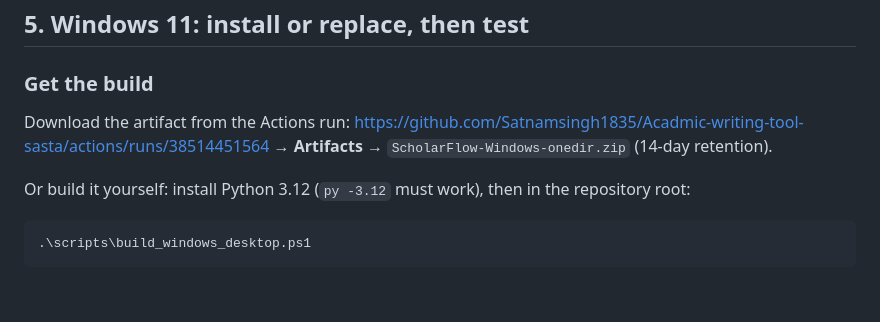
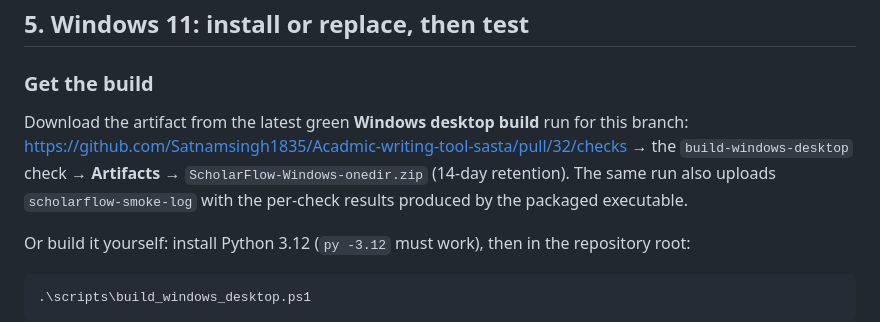
Before and after one commit to Satnamsingh1835/Acadmic-writing-tool-sasta, a Markdown page: docs/DESKTOP_REPAIR_REPORT.md, the part around the change. Rendered like a GitHub page; blank space fills up the shorter version.

Commit message:
docs: point the repair report at the latest green Windows build run
Co-authored-by: arena-agent <297053741+arena-agent@users.noreply.github.com>

```diff
--- a/docs/DESKTOP_REPAIR_REPORT.md
+++ b/docs/DESKTOP_REPAIR_REPORT.md
@@ -111,9 +111,11 @@ These are configuration requirements, not defects:
 
 ### Get the build
 
-Download the artifact from the Actions run:
-<https://github.com/Satnamsingh1835/Acadmic-writing-tool-sasta/actions/runs/38514451564>
-→ **Artifacts** → `ScholarFlow-Windows-onedir.zip` (14-day retention).
+Download the artifact from the latest green **Windows desktop build** run for this
+branch: <https://github.com/Satnamsingh1835/Acadmic-writing-tool-sasta/pull/32/checks>
+→ the `build-windows-desktop` check → **Artifacts** → `ScholarFlow-Windows-onedir.zip`
+(14-day retention). The same run also uploads `scholarflow-smoke-log` with the
+per-check results produced by the packaged executable.
 
 Or build it yourself: install Python 3.12 (`py -3.12` must work), then in the
 repository root:
```
